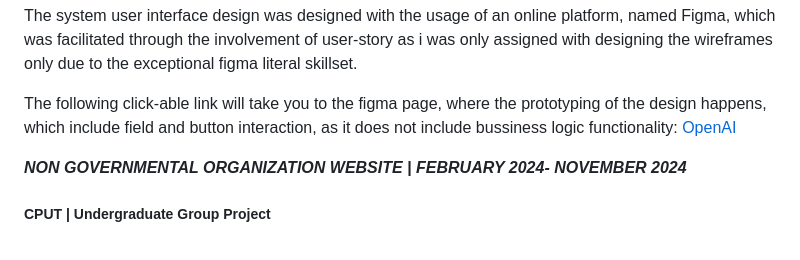
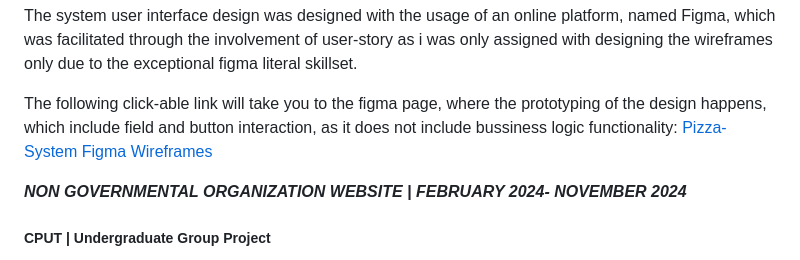
Before and after one commit to Matinisa/matinisa.github.io, a Markdown page: README.md, the part around the change. GitHub-like rendering.

Commit message:
Update Figma link text in README
Figma naming convesion

```diff
--- a/README.md
+++ b/README.md
@@ -91,7 +91,7 @@ and as for the data manipulation, we used MongoDB
  assigned with designing the wireframes only due to the exceptional figma literal skillset.
 
  The following click-able link will take you to the figma page, where the prototyping of the design happens, which include field and button interaction, as it does not include bussiness logic functionality:
-[OpenAI](https://www.figma.com/proto/IwICeRmaDRD2SgrsFnntPZ/ISA-4th-term-assignment?node-id=85-5&starting-point-node-id=85%3A5)
+[Pizza-System Figma Wireframes](https://www.figma.com/proto/IwICeRmaDRD2SgrsFnntPZ/ISA-4th-term-assignment?node-id=85-5&starting-point-node-id=85%3A5)
 
 
  ***NON GOVERNMENTAL ORGANIZATION WEBSITE |***
```
